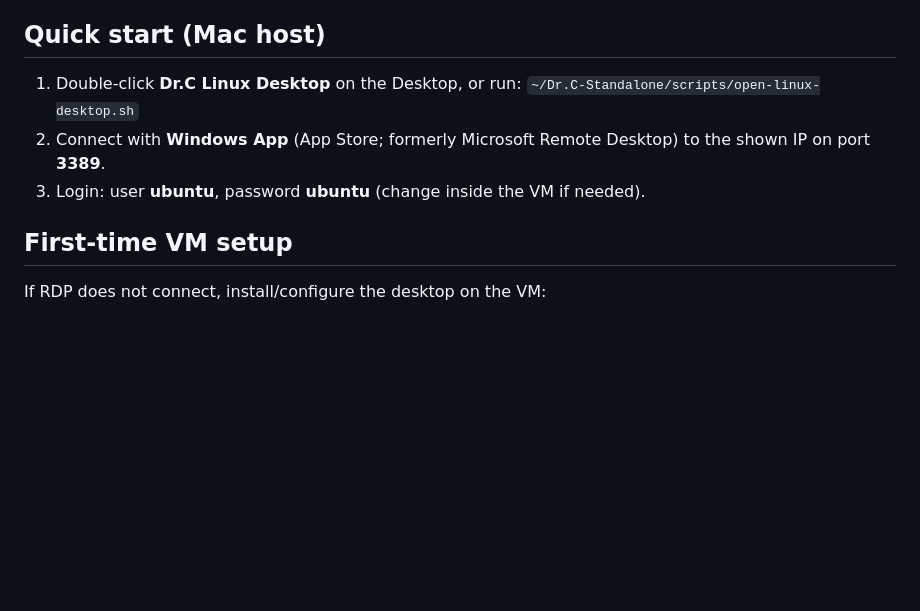
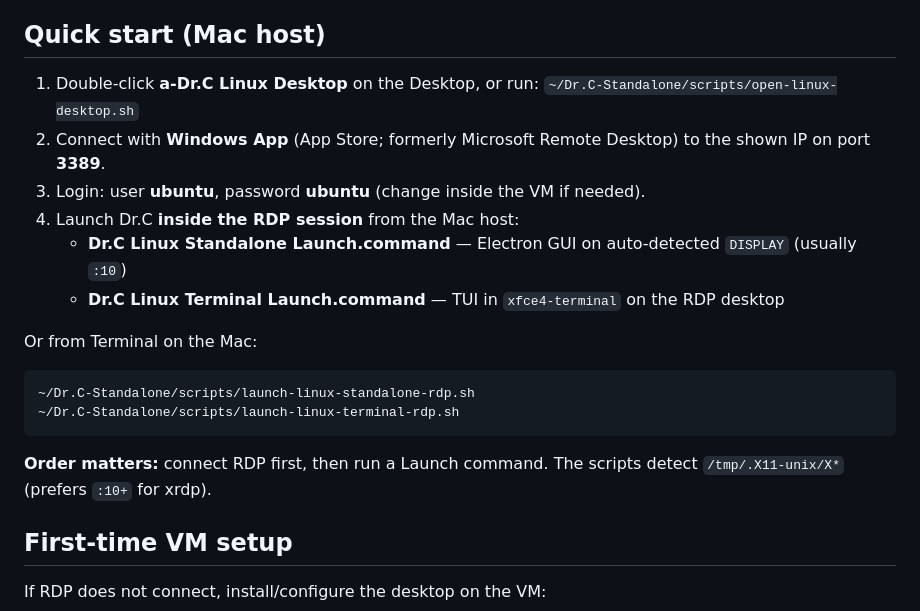
Before and after one commit to csounder/Dr.C-Workshop-Demo, a Markdown page: LINUX-DESKTOP.md, the part around one of its changes. Rendered like a GitHub page; blank space fills up the shorter version.

````diff
--- a/LINUX-DESKTOP.md
+++ b/LINUX-DESKTOP.md
@@ -4,10 +4,22 @@ VM name: **lac-2026-linux** (Ubuntu with XFCE via xrdp).
 
 ## Quick start (Mac host)
 
-1. Double-click **Dr.C Linux Desktop** on the Desktop, or run:
+1. Double-click **a-Dr.C Linux Desktop** on the Desktop, or run:
    `~/Dr.C-Standalone/scripts/open-linux-desktop.sh`
 2. Connect with **Windows App** (App Store; formerly Microsoft Remote Desktop) to the shown IP on port **3389**.
 3. Login: user **ubuntu**, password **ubuntu** (change inside the VM if needed).
+4. Launch Dr.C **inside the RDP session** from the Mac host:
+   - **Dr.C Linux Standalone Launch.command** — Electron GUI on auto-detected `DISPLAY` (usually `:10`)
+   - **Dr.C Linux Terminal Launch.command** — TUI in `xfce4-terminal` on the RDP desktop
+
+Or from Terminal on the Mac:
+
+```bash
+~/Dr.C-Standalone/scripts/launch-linux-standalone-rdp.sh
+~/Dr.C-Standalone/scripts/launch-linux-terminal-rdp.sh
+```
+
+**Order matters:** connect RDP first, then run a Launch command. The scripts detect `/tmp/.X11-unix/X*` (prefers `:10+` for xrdp).
 
 ## First-time VM setup
 
````
Also changed, not shown: other parts of LINUX-DESKTOP.md (+48 -1 lines).
